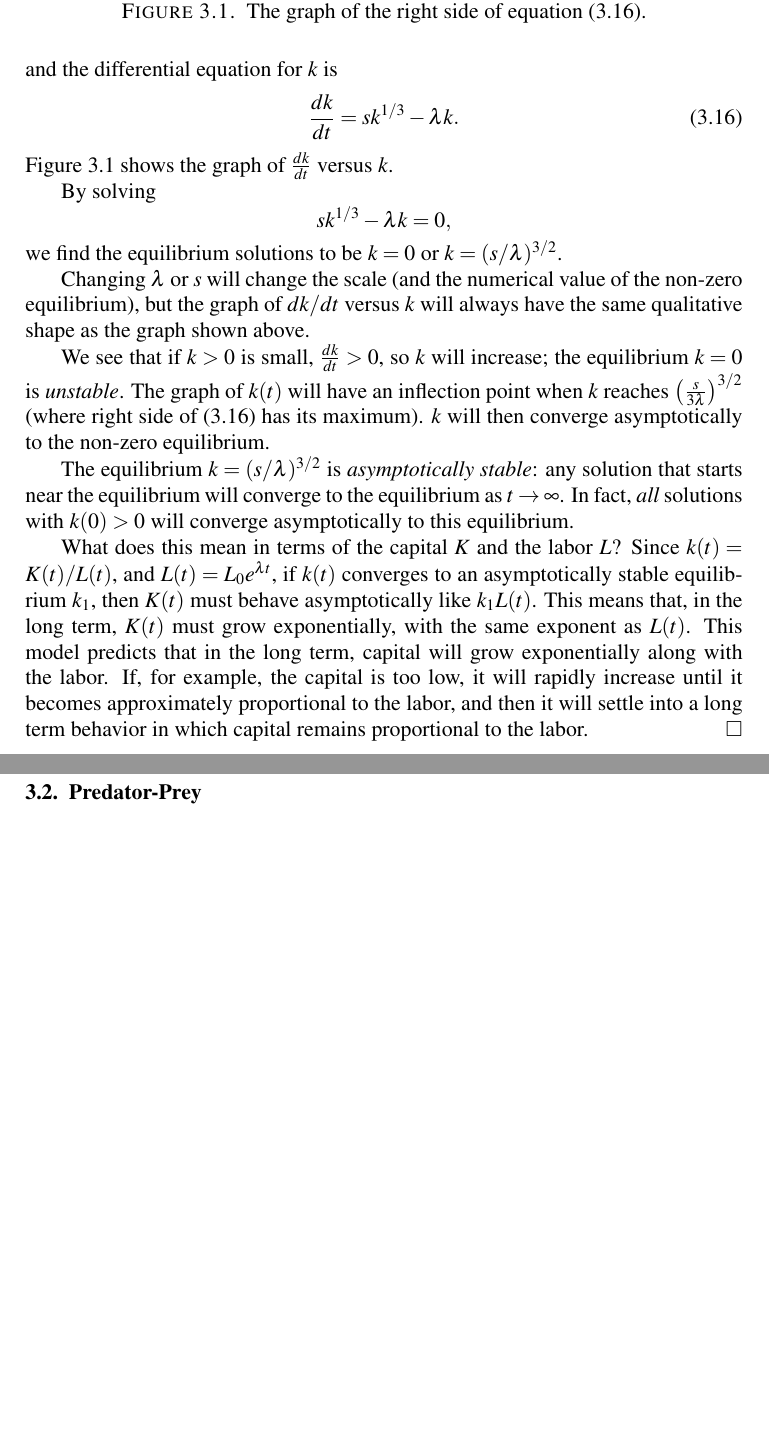
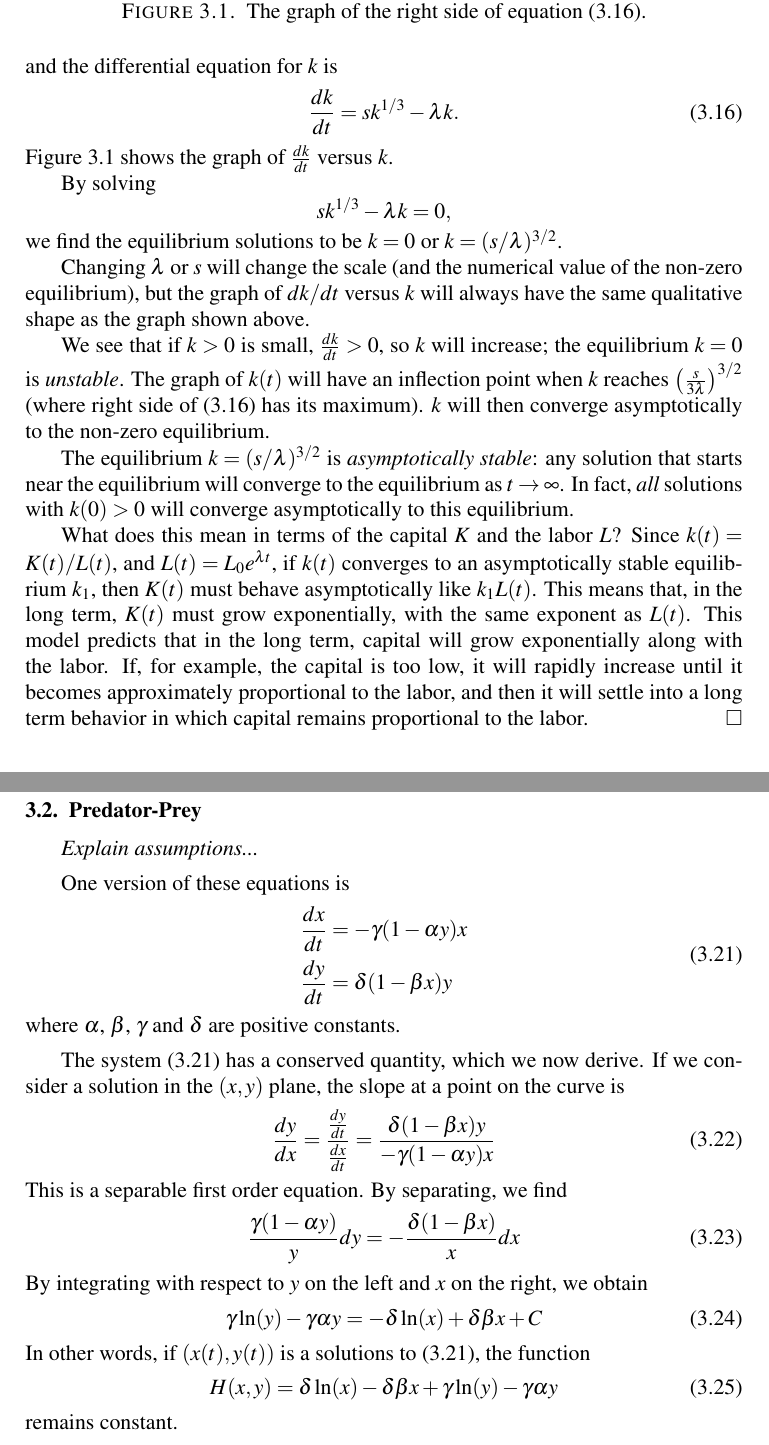
Before and after one commit to WarrenWeckesser/math-modelling-book, a LaTeX thesis (IMM.tex, which reads chapter_Applications_of_Differential_Equations.tex): two parts of pages 74 and 76 of 182, joined at a grey line, cut so that both start at the same text, the shorter picture padded with empty space. Compiled offline with pdfLaTeX.

Commit message:
Added some notes to the Predator-Prey section in Applications of DEs
git-svn-id: svn+ssh://www.warrenweckesser.net/srv/svn/IMM@191 d78809a7-3d02-0410-b379-a10841dac46b

```diff
--- a/chapter_Applications_of_Differential_Equations.tex
+++ b/chapter_Applications_of_Differential_Equations.tex
@@ -232,6 +232,8 @@ approximately proportional to the labor, and then it will settle into a long ter
 which capital remains proportional to the labor.
 \end{xexample}
 %
+\newpage
+%
 \begin{exercises}
 \begin{exercise}
 Verify that the maximum value of the right side
@@ -307,6 +309,47 @@ specific function given in \eqref{eqn:cobbexample}.
 %
 \section{Predator-Prey\index{predator-prey}}
 %
+\emph{Explain assumptions...}
+
+\medskip
+
+One version of these equations is
+\begin{equation}
+\begin{split}
+  \frac{dx}{dt} & = -\gamma (1-\alpha y) x \\
+  \frac{dy}{dt} & = \delta (1-\beta x) y
+\end{split}
+\label{eqn:predatorprey}
+\end{equation}
+where $\alpha$, $\beta$, $\gamma$ and $\delta$ are positive constants.
+
+\medskip
+
+The system \eqref{eqn:predatorprey} has a conserved quantity, which
+we now derive.
+If we consider a solution in the $(x,y)$ plane, the slope at a point
+on the curve is
+\begin{equation}
+  \frac{dy}{dx} = \frac{\frac{dy}{dt}}{\frac{dx}{dt}}
+    = \frac{\delta(1-\beta x)y}{-\gamma(1-\alpha y)x}
+\end{equation}
+This is a separable first order equation.  By separating, we find
+\begin{equation}
+  \frac{\gamma(1-\alpha y)}{y} dy = -\frac{\delta(1-\beta x)}{x} dx
+\end{equation}
+By integrating with respect to $y$ on the left and $x$ on the right,
+we obtain
+\begin{equation}
+  \gamma \ln(y) - \gamma\alpha y = -\delta\ln(x) + \delta\beta x + C
+\end{equation}
+In other words, if $(x(t),y(t))$ is a solutions to \eqref{eqn:predatorprey},
+the function
+\begin{equation}
+  H(x,y) = \delta\ln(x) - \delta\beta x + \gamma\ln(y) - \gamma\alpha y
+\end{equation}
+remains constant.
+\medskip
+
 \newpage
 %
 \section{Competing Species\index{competing species}}
```
Also changed, not shown: chapter_Applications_of_Differential_Equations.tex (2 more changed lines).
